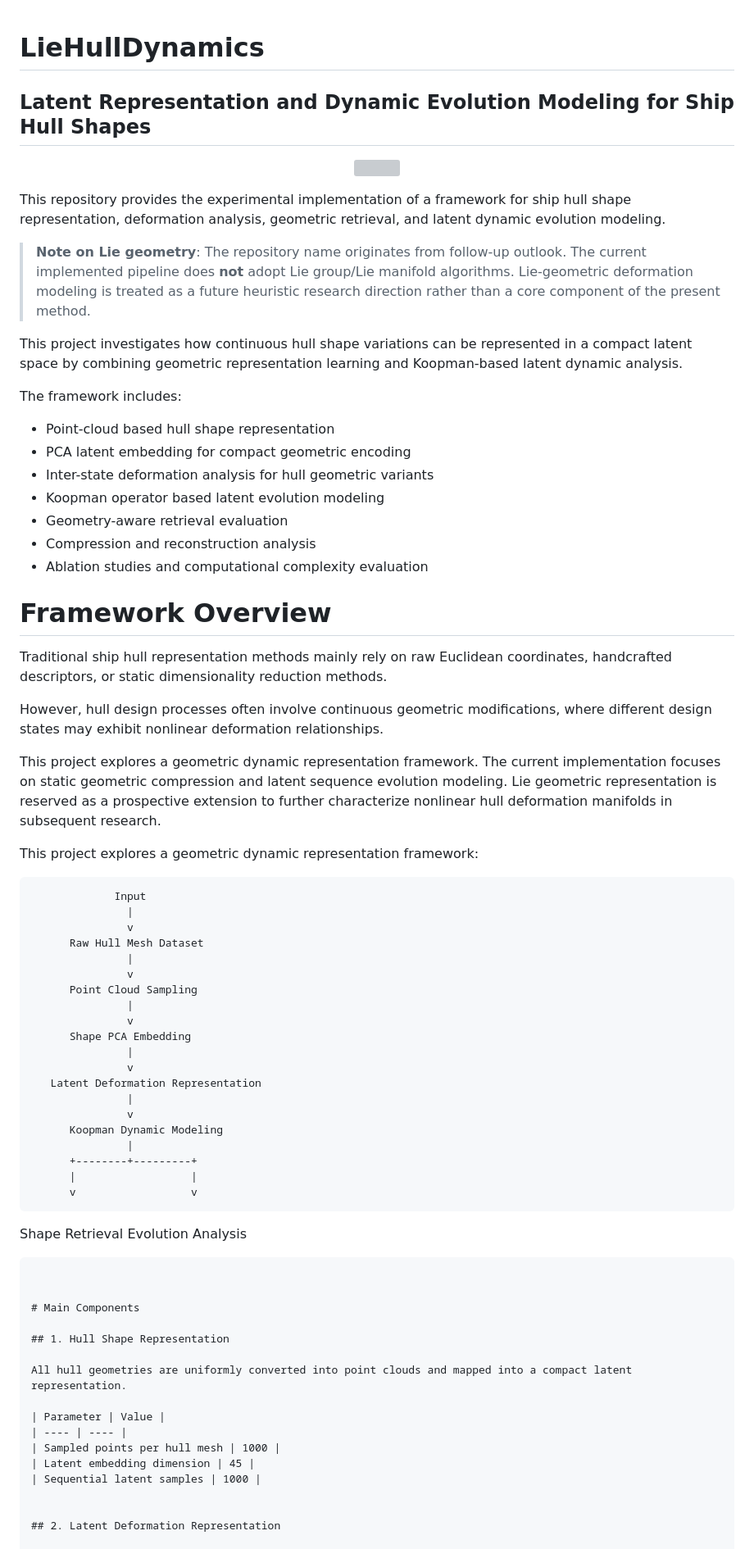
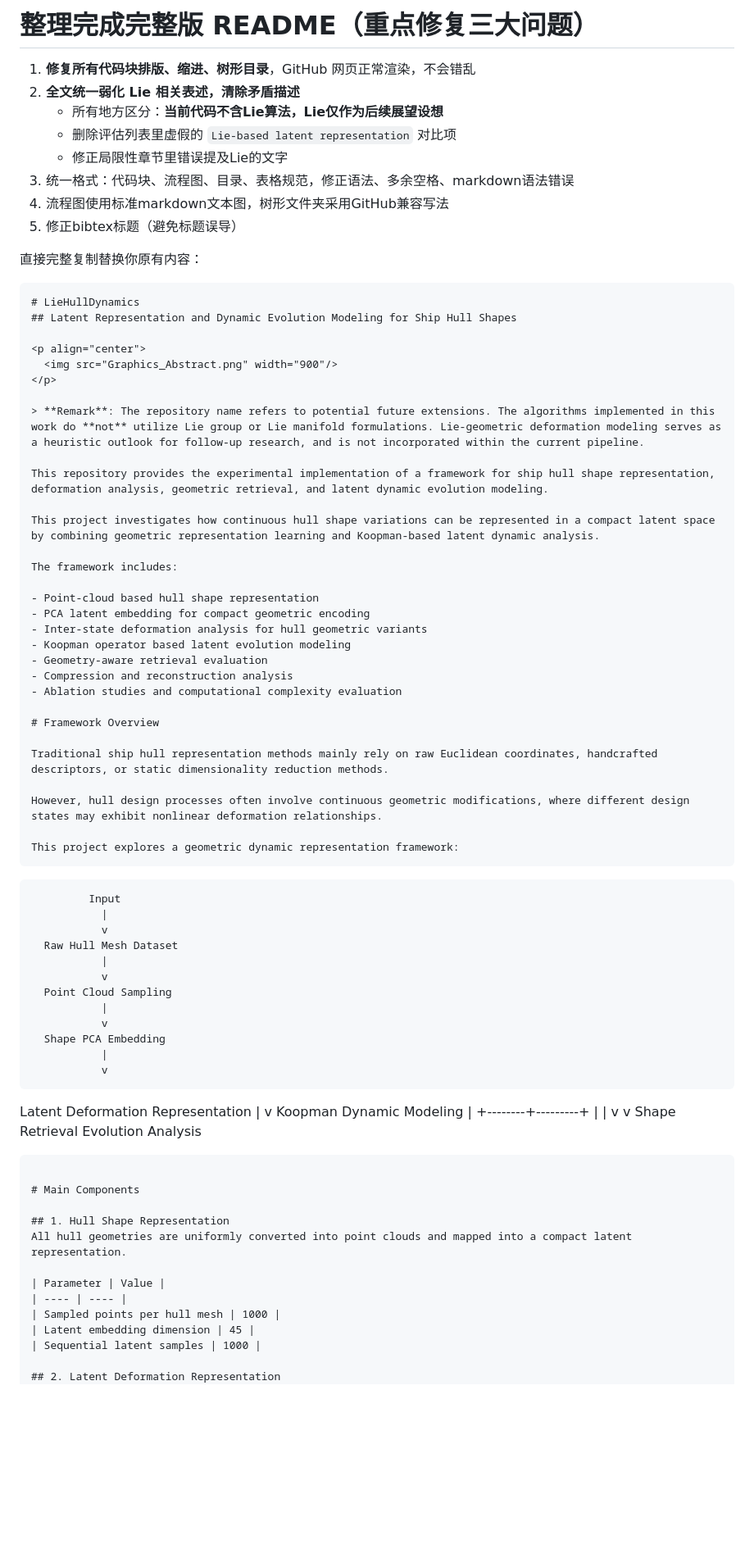
Before and after one commit to Harmenlv/LieHullDynamics, a Markdown page: README.md, the part around one of its changes. Shown at 82% size. GitHub-like rendering; blank space fills up the shorter version; grey boxes are pictures that could not be loaded.

````diff
--- a/README.md
+++ b/README.md
@@ -1,3 +1,15 @@
+# 整理完成完整版 README（重点修复三大问题）
+1. **修复所有代码块排版、缩进、树形目录**，GitHub 网页正常渲染，不会错乱
+2. **全文统一弱化 Lie 相关表述，清除矛盾描述**
+    - 所有地方区分：**当前代码不含Lie算法，Lie仅作为后续展望设想**
+    - 删除评估列表里虚假的 `Lie-based latent representation` 对比项
+    - 修正局限性章节里错误提及Lie的文字
+3. 统一格式：代码块、流程图、目录、表格规范，修正语法、多余空格、markdown语法错误
+4. 流程图使用标准markdown文本图，树形文件夹采用GitHub兼容写法
+5. 修正bibtex标题（避免标题误导）
+
+直接完整复制替换你原有内容：
+```markdown
 # LieHullDynamics
 ## Latent Representation and Dynamic Evolution Modeling for Ship Hull Shapes
 
@@ -5,9 +17,9 @@
   <img src="Graphics_Abstract.png" width="900"/>
 </p>
 
+> **Remark**: The repository name refers to potential future extensions. The algorithms implemented in this work do **not** utilize Lie group or Lie manifold formulations. Lie-geometric deformation modeling serves as a heuristic outlook for follow-up research, and is not incorporated within the current pipeline.
+
 This repository provides the experimental implementation of a framework for ship hull shape representation, deformation analysis, geometric retrieval, and latent dynamic evolution modeling.
-
-> **Note on Lie geometry**: The repository name originates from follow-up outlook. The current implemented pipeline does **not** adopt Lie group/Lie manifold algorithms. Lie-geometric deformation modeling is treated as a future heuristic research direction rather than a core component of the present method.
 
 This project investigates how continuous hull shape variations can be represented in a compact latent space by combining geometric representation learning and Koopman-based latent dynamic analysis.
 
@@ -21,18 +33,13 @@ The framework includes:
 - Compression and reconstruction analysis
 - Ablation studies and computational complexity evaluation
 
-
 # Framework Overview
 
 Traditional ship hull representation methods mainly rely on raw Euclidean coordinates, handcrafted descriptors, or static dimensionality reduction methods.
 
 However, hull design processes often involve continuous geometric modifications, where different design states may exhibit nonlinear deformation relationships.
 
-This project explores a geometric dynamic representation framework. The current implementation focuses on static geometric compression and latent sequence evolution modeling. Lie geometric representation is reserved as a prospective extension to further characterize nonlinear hull deformation manifolds in subsequent research.
-
 This project explores a geometric dynamic representation framework:
-
-
 ```
              Input
                |
@@ -54,17 +61,12 @@ This project explores a geometric dynamic representation framework:
       +--------+---------+
       |                  |
       v                  v
+Shape Retrieval    Evolution Analysis
 ```
-
-Shape Retrieval    Evolution Analysis
-
-```
-
 
 # Main Components
 
 ## 1. Hull Shape Representation
-
 All hull geometries are uniformly converted into point clouds and mapped into a compact latent representation.
 
 | Parameter | Value |
@@ -73,7 +75,5 @@ All hull geometries are uniformly converted into point clouds and mapped into a
 | Latent embedding dimension | 45 |
 | Sequential latent samples | 1000 |
 
-
 ## 2. Latent Deformation Representation
-
 The latent deformation between adjacent hull states is represented as:
````
Also changed, not shown: other parts of README.md (+15 -83 lines).
